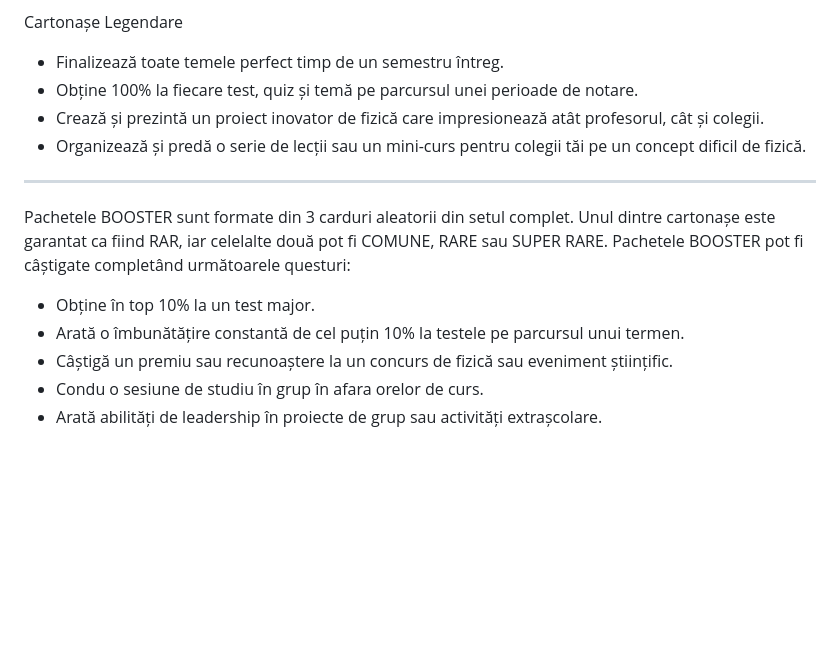
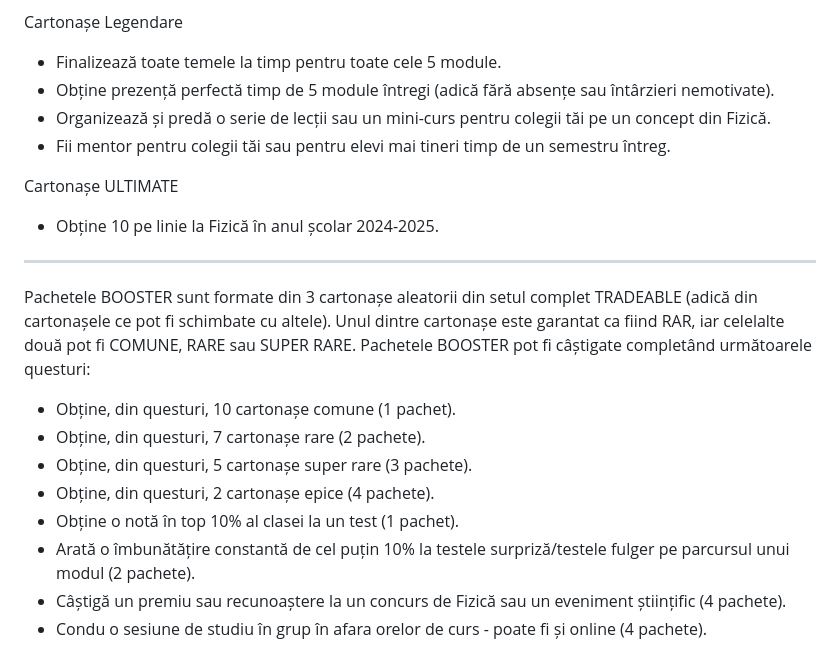
Before and after one commit to cozonacosmic/LRF-TCG-CCG, a Markdown page: README.md, the part around one of its changes. GitHub-like rendering; blank space fills up the shorter version.

```diff
--- a/README.md
+++ b/README.md
@@ -59,16 +67,22 @@ Cartonașe Epice
 
 Cartonașe Legendare
-- Finalizează toate temele perfect timp de un semestru întreg.
-- Obține 100% la fiecare test, quiz și temă pe parcursul unei perioade de notare.
-- Crează și prezintă un proiect inovator de fizică care impresionează atât profesorul, cât și colegii.
-- Organizează și predă o serie de lecții sau un mini-curs pentru colegii tăi pe un concept dificil de fizică.
+- Finalizează toate temele la timp pentru toate cele 5 module.
+- Obține prezență perfectă timp de 5 module întregi (adică fără absențe sau întârzieri nemotivate).
+- Organizează și predă o serie de lecții sau un mini-curs pentru colegii tăi pe un concept din Fizică.
+- Fii mentor pentru colegii tăi sau pentru elevi mai tineri timp de un semestru întreg.
+
+Cartonașe ULTIMATE
+- Obține 10 pe linie la Fizică în anul școlar 2024-2025.
 
 **************************************************************************************************************
 
-Pachetele BOOSTER sunt formate din 3 carduri aleatorii din setul complet. Unul dintre cartonașe este garantat ca fiind RAR, iar celelalte două pot fi COMUNE, RARE sau SUPER RARE. Pachetele BOOSTER pot fi câștigate completând următoarele questuri:
+Pachetele BOOSTER sunt formate din 3 cartonașe aleatorii din setul complet TRADEABLE (adică din cartonașele ce pot fi schimbate cu altele). Unul dintre cartonașe este garantat ca fiind RAR, iar celelalte două pot fi COMUNE, RARE sau SUPER RARE. Pachetele BOOSTER pot fi câștigate completând următoarele questuri:
 
-- Obține în top 10% la un test major.
-- Arată o îmbunătățire constantă de cel puțin 10% la testele pe parcursul unui termen.
-- Câștigă un premiu sau recunoaștere la un concurs de fizică sau eveniment științific.
-- Condu o sesiune de studiu în grup în afara orelor de curs.
-- Arată abilități de leadership în proiecte de grup sau activități extrașcolare.
+- Obține, din questuri, 10 cartonașe comune (1 pachet).
+- Obține, din questuri, 7 cartonașe rare (2 pachete).
+- Obține, din questuri, 5 cartonașe super rare (3 pachete).
+- Obține, din questuri, 2 cartonașe epice (4 pachete).
+- Obține o notă în top 10% al clasei la un test (1 pachet).
+- Arată o îmbunătățire constantă de cel puțin 10% la testele surpriză/testele fulger pe parcursul unui modul (2 pachete).
+- Câștigă un premiu sau recunoaștere la un concurs de Fizică sau un eveniment științific (4 pachete).
+- Condu o sesiune de studiu în grup în afara orelor de curs - poate fi și online (4 pachete).
```
Also changed, not shown: other parts of README.md (+47 -39 lines).
